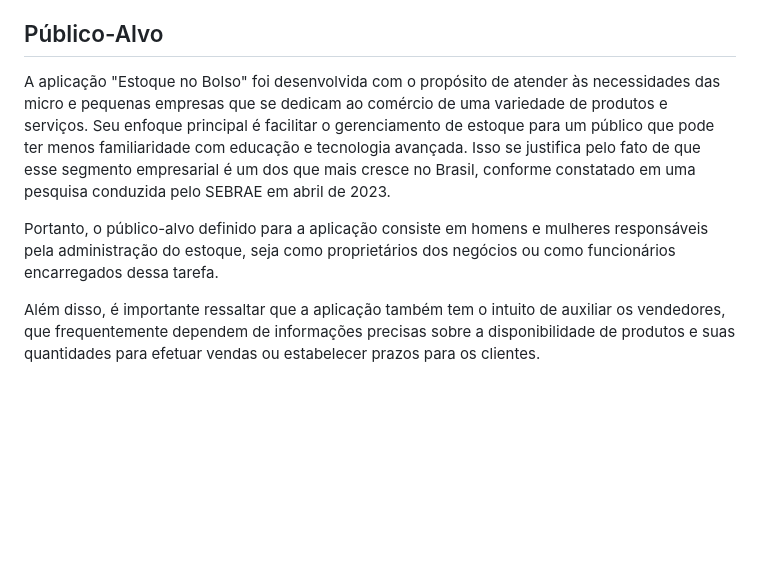
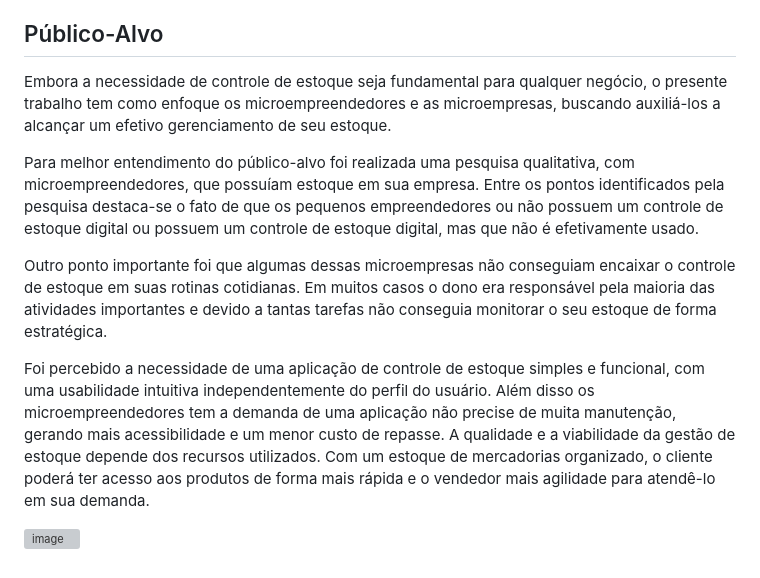
Before and after one commit to ICEI-PUC-Minas-PMV-ADS/pmv-ads-2023-2-e1-proj-web-t12-estoque-no-bolso, a Markdown page: documentos/01-Documentação de Contexto.md, the part around the change. GitHub-like rendering; blank space fills up the shorter version; grey boxes are pictures that could not be loaded.

Commit message:
Update 01-Documentação de Contexto.md
Oi pessoal, fiz um ajuste no texto do público alvo que julguei necessário.

```diff
--- a/documentos/01-Documentação de Contexto.md
+++ b/documentos/01-Documentação de Contexto.md
@@ -40,8 +40,12 @@ Outrossim, o alto custo dos sistemas atuais que fornecem esse tipo de serviço i
 
 ## Público-Alvo
 
-A aplicação "Estoque no Bolso" foi desenvolvida com o propósito de atender às necessidades das micro e pequenas empresas que se dedicam ao comércio de uma variedade de produtos e serviços. Seu enfoque principal é facilitar o gerenciamento de estoque para um público que pode ter menos familiaridade com educação e tecnologia avançada. Isso se justifica pelo fato de que esse segmento empresarial é um dos que mais cresce no Brasil, conforme constatado em uma pesquisa conduzida pelo SEBRAE em abril de 2023.
+Embora a necessidade de controle de estoque seja fundamental para qualquer negócio, o presente trabalho tem como enfoque os microempreendedores e as microempresas, buscando auxiliá-los a alcançar um efetivo gerenciamento de seu estoque.
 
-Portanto, o público-alvo definido para a aplicação consiste em homens e mulheres responsáveis pela administração do estoque, seja como proprietários dos negócios ou como funcionários encarregados dessa tarefa.
+Para melhor entendimento do público-alvo foi realizada uma pesquisa qualitativa, com microempreendedores, que possuíam estoque em sua empresa. Entre os pontos identificados pela pesquisa destaca-se o fato de que os pequenos empreendedores ou não possuem um controle de estoque digital ou possuem um controle de estoque digital, mas que não é efetivamente usado.
 
-Além disso, é importante ressaltar que a aplicação também tem o intuito de auxiliar os vendedores, que frequentemente dependem de informações precisas sobre a disponibilidade de produtos e suas quantidades para efetuar vendas ou estabelecer prazos para os clientes.
+Outro ponto importante foi que algumas dessas microempresas não conseguiam encaixar o controle de estoque em suas rotinas cotidianas. Em muitos casos o dono era responsável pela maioria das atividades importantes e devido a tantas tarefas não conseguia monitorar o seu estoque de forma estratégica.
+
+Foi percebido a necessidade de uma aplicação de controle de estoque simples e funcional, com uma usabilidade intuitiva independentemente do perfil do usuário. Além disso os microempreendedores tem a demanda de uma aplicação não precise de muita manutenção, gerando mais acessibilidade e um menor custo de repasse. A qualidade e a viabilidade da gestão de estoque depende dos recursos utilizados. Com um estoque de mercadorias organizado, o cliente poderá ter acesso aos produtos de forma mais rápida e o vendedor mais agilidade para atendê-lo em sua demanda.
+
+![image](https://github.com/ICEI-PUC-Minas-PMV-ADS/pmv-ads-2023-2-e1-proj-web-t12-estoque-no-bolso/assets/145354919/453a4573-3d4f-4687-bb9b-c0e0456f8a66)
```
